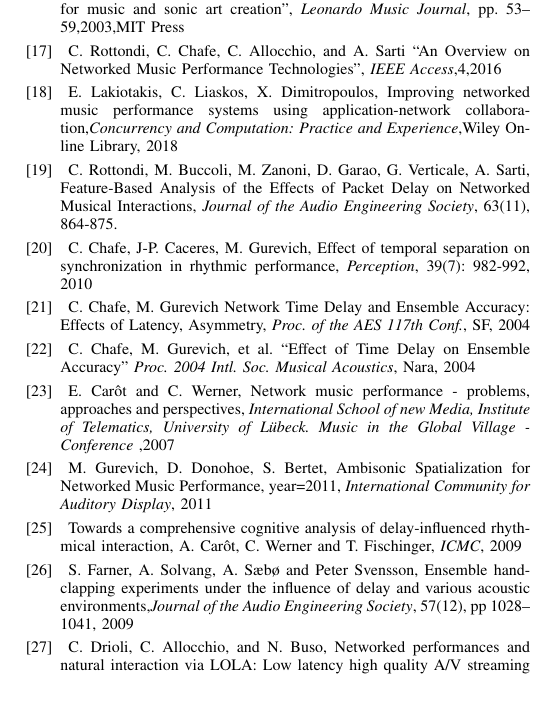
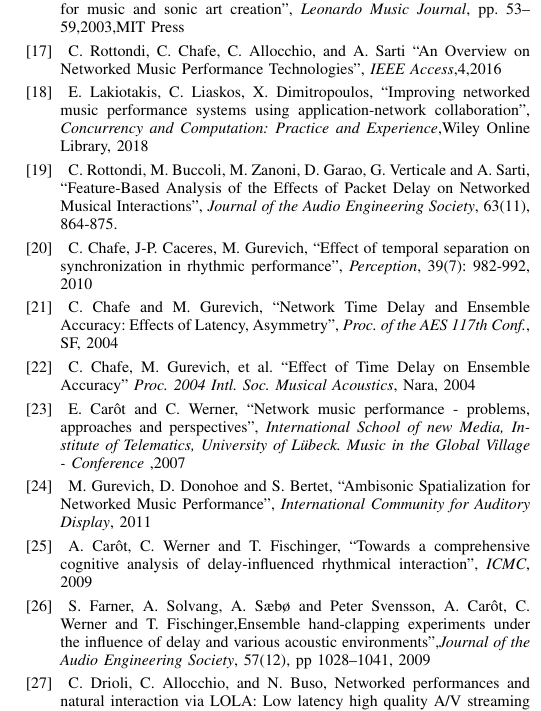
Before and after one commit to mbuccoli/Intermusic-FRUCT23, a LaTeX paper (main.tex, which reads bibliographyLUC.tex): part of one column of page 9 of 9, cut so that both start at the same text. Compiled offline with pdfLaTeX.

Commit message:
biblio correction

```diff
--- a/bibliographyLUC.tex
+++ b/bibliographyLUC.tex
@@ -9,46 +9,40 @@ C. Rottondi, C. Chafe, C. Allocchio, and A. Sarti
 ``An Overview on Networked Music Performance Technologies'', \emph{IEEE Access},4,2016
 %
 \bibitem{Lakiotakis}
-E. Lakiotakis, C. Liaskos, X. Dimitropoulos, Improving networked music performance systems using application-network collaboration,\emph{Concurrency and Computation: Practice and Experience},Wiley Online Library, 2018
+E. Lakiotakis, C. Liaskos, X. Dimitropoulos, ``Improving networked music performance systems using application-network collaboration'', \emph{Concurrency and Computation: Practice and Experience},Wiley Online Library, 2018
 
 \bibitem{RottondiFeature}
-C. Rottondi, M. Buccoli, M. Zanoni, D. Garao,  G. Verticale, A. Sarti,  Feature-Based Analysis of the Effects of Packet Delay on Networked Musical Interactions, \emph{Journal of the Audio Engineering Society}, 63(11), 864-875.
+C. Rottondi, M. Buccoli, M. Zanoni, D. Garao,  G. Verticale and A. Sarti, ``Feature-Based Analysis of the Effects of Packet Delay on Networked Musical Interactions'', \emph{Journal of the Audio Engineering Society}, 63(11), 864-875.
 % Chafe clapping experiments
 \bibitem{Chafe3}
-C. Chafe, J-P. Caceres, M. Gurevich, Effect of temporal separation on synchronization in rhythmic performance,
+C. Chafe, J-P. Caceres, M. Gurevich, ``Effect of temporal separation on synchronization in rhythmic performance'',
 \emph{Perception}, 39(7): 982-992, 2010
 %
 \bibitem{Chafe2}
-C. Chafe, M. Gurevich Network Time Delay and Ensemble Accuracy: Effects of Latency, Asymmetry,
-\emph{Proc. of the AES 117th Conf.}, SF, 2004
+C. Chafe and M. Gurevich, ``Network Time Delay and Ensemble Accuracy: Effects of Latency, Asymmetry'', \emph{Proc. of the AES 117th Conf.}, SF, 2004
 %
 \bibitem{Chafe1}
-C. Chafe, M. Gurevich, et al. “Effect of Time Delay on Ensemble Accuracy”
+C. Chafe, M. Gurevich, et al. ``Effect of Time Delay on Ensemble Accuracy''
 \emph{Proc. 2004 Intl. Soc. Musical Acoustics}, Nara, 2004
 % BArbosa
+
 \bibitem{Carot07networkmusic}
-E. Car\^ot and C. Werner, Network music performance - problems, approaches and perspectives,
-\emph{International School of new Media, Institute of Telematics, University of Lübeck. Music in the Global Village - Conference}
-,2007
+E. Car\^ot and C. Werner, ``Network music performance - problems, approaches and perspectives'',
+\emph{International School of new Media, Institute of Telematics, University of Lübeck. Music in the Global Village - Conference} ,2007
 %
+
 \bibitem{gurevich2011ambisonic}
-M. Gurevich, D. Donohoe, S. Bertet,
-Ambisonic Spatialization for Networked Music Performance,
-year={2011},
-\emph{International Community for Auditory Display}, 2011
+M. Gurevich, D. Donohoe and S. Bertet, ``Ambisonic Spatialization for Networked Music Performance'', \emph{International Community for Auditory Display}, 2011
 % reverberation studies
+
 \bibitem{carot2009towards}
-Towards a comprehensive cognitive analysis of delay-influenced rhythmical interaction,
-A. Car{\^o}t, C. Werner and T. Fischinger,
-\emph{ICMC},
-2009
+A. Car{\^o}t, C. Werner and T. Fischinger, ``Towards a comprehensive cognitive analysis of delay-influenced rhythmical interaction'', \emph{ICMC}, 2009
 %
 \bibitem{FarnerReverb}
-S. Farner, A. Solvang, A. Sæbø and Peter Svensson, Ensemble hand-clapping experiments under
-the influence of delay and various acoustic
-environments,\emph{Journal of the Audio Engineering Society}, 57(12),
-pp 1028--1041, 2009
+S. Farner, A. Solvang, A. Sæbø and Peter Svensson, A. Car{\^o}t, C. Werner and T. Fischinger,Ensemble hand-clapping experiments under the influence of delay and various acoustic
+environments'',\emph{Journal of the Audio Engineering Society}, 57(12), pp 1028--1041, 2009
 % LOLA
+
 \bibitem{drioli2013networked}
 C. Drioli, C. Allocchio, and N. Buso,
 Networked performances and natural interaction via LOLA: Low latency high quality A/V streaming system,
```
